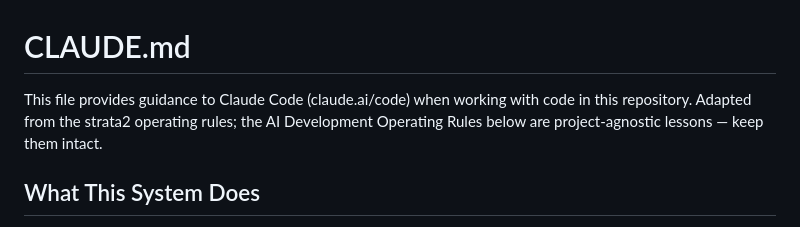
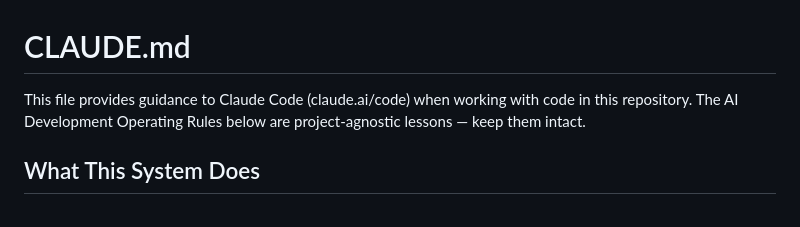
Before and after one commit to 4sgupta828/novelfusion, a Markdown page: CLAUDE.md, the part around the change. GitHub-like rendering.

Commit message:
chore: remove internal project reference from CLAUDE.md
Co-Authored-By: Claude Opus 4.8 <noreply@anthropic.com>

```diff
--- a/CLAUDE.md
+++ b/CLAUDE.md
@@ -1,7 +1,7 @@
 # CLAUDE.md
 
 This file provides guidance to Claude Code (claude.ai/code) when working with code in this repository.
-Adapted from the strata2 operating rules; the AI Development Operating Rules below are project-agnostic lessons — keep them intact.
+The AI Development Operating Rules below are project-agnostic lessons — keep them intact.
 
 ## What This System Does
 
```
